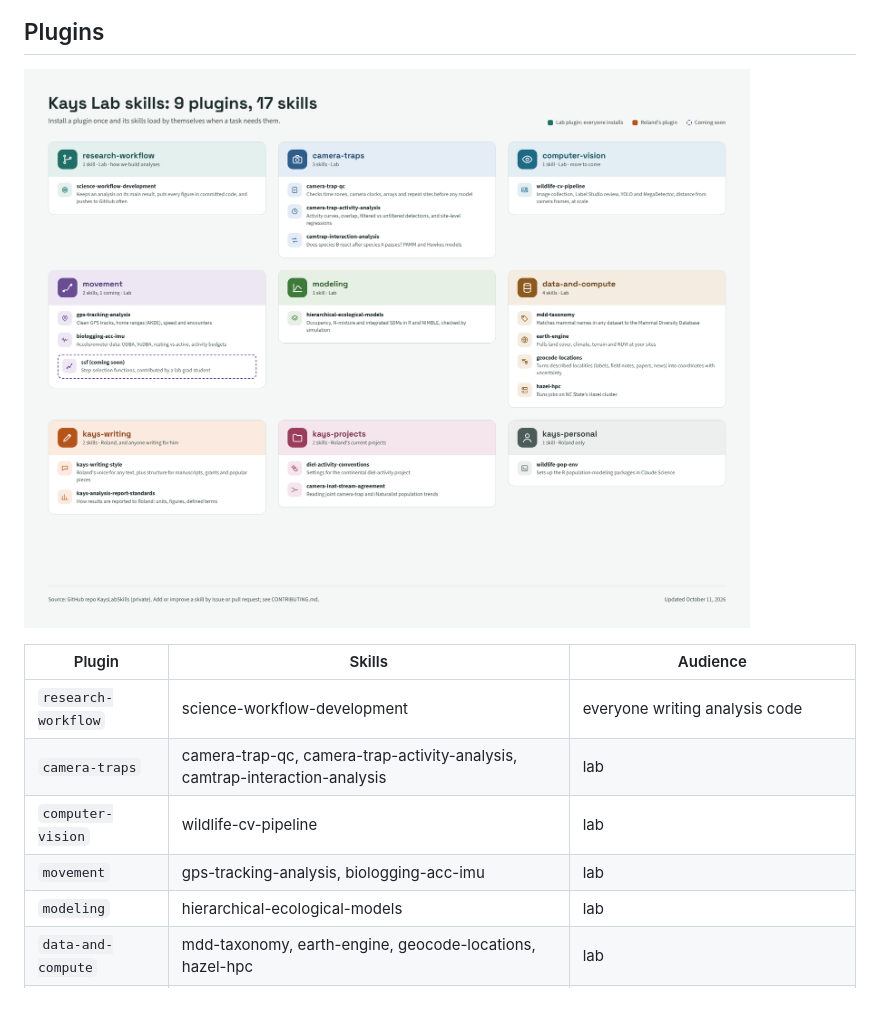
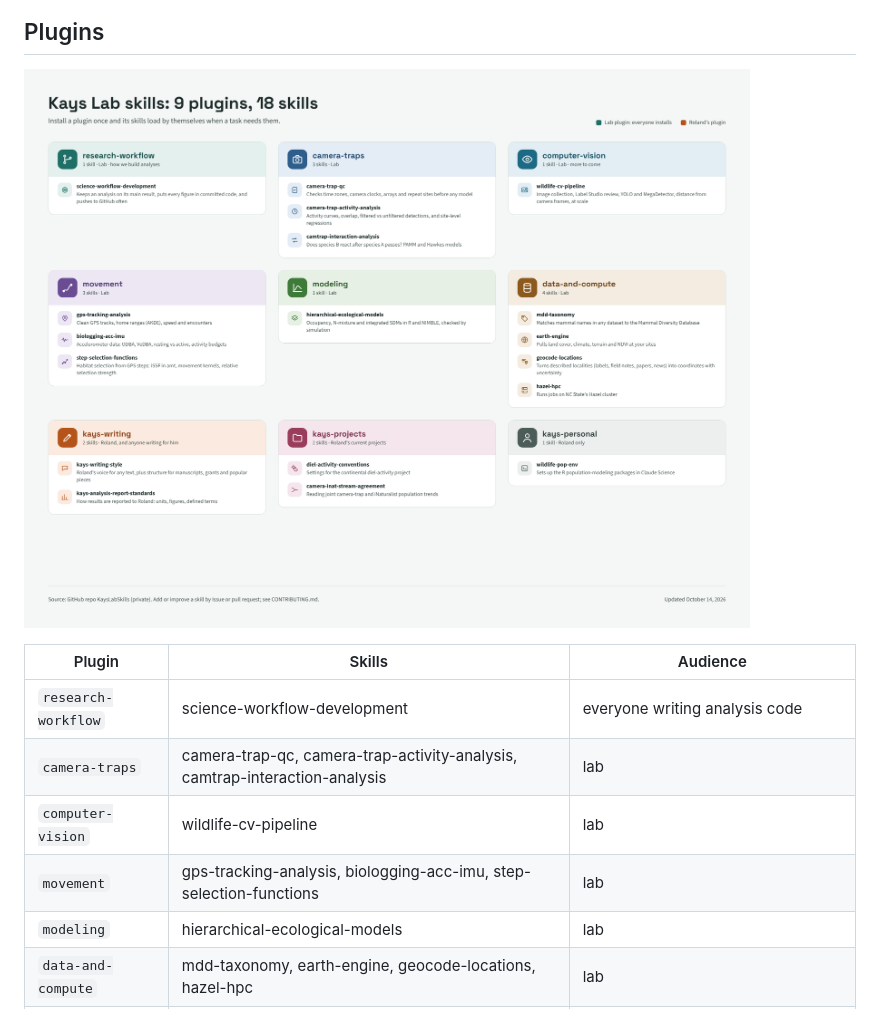
Before and after one commit to Rolandisimo1/KaysLabSkills, a Markdown page: README.md, the part around the change. Drawn GitHub-style; pictures changed too: docs/images/kays-lab-skills-map.png.

```diff
--- a/README.md
+++ b/README.md
@@ -17,7 +17,7 @@ related skills; install only the groups you use.
 | `research-workflow` | science-workflow-development | everyone writing analysis code |
 | `camera-traps` | camera-trap-qc, camera-trap-activity-analysis, camtrap-interaction-analysis | lab |
 | `computer-vision` | wildlife-cv-pipeline | lab |
-| `movement` | gps-tracking-analysis, biologging-acc-imu | lab |
+| `movement` | gps-tracking-analysis, biologging-acc-imu, step-selection-functions | lab |
 | `modeling` | hierarchical-ecological-models | lab |
 | `data-and-compute` | mdd-taxonomy, earth-engine, geocode-locations, hazel-hpc | lab |
 | `kays-writing` | kays-writing-style, kays-analysis-report-standards | Roland, and anyone drafting text for him |
```
Also changed, not shown: CONTRIBUTING.md (+4 -2 lines), 5 other files.
